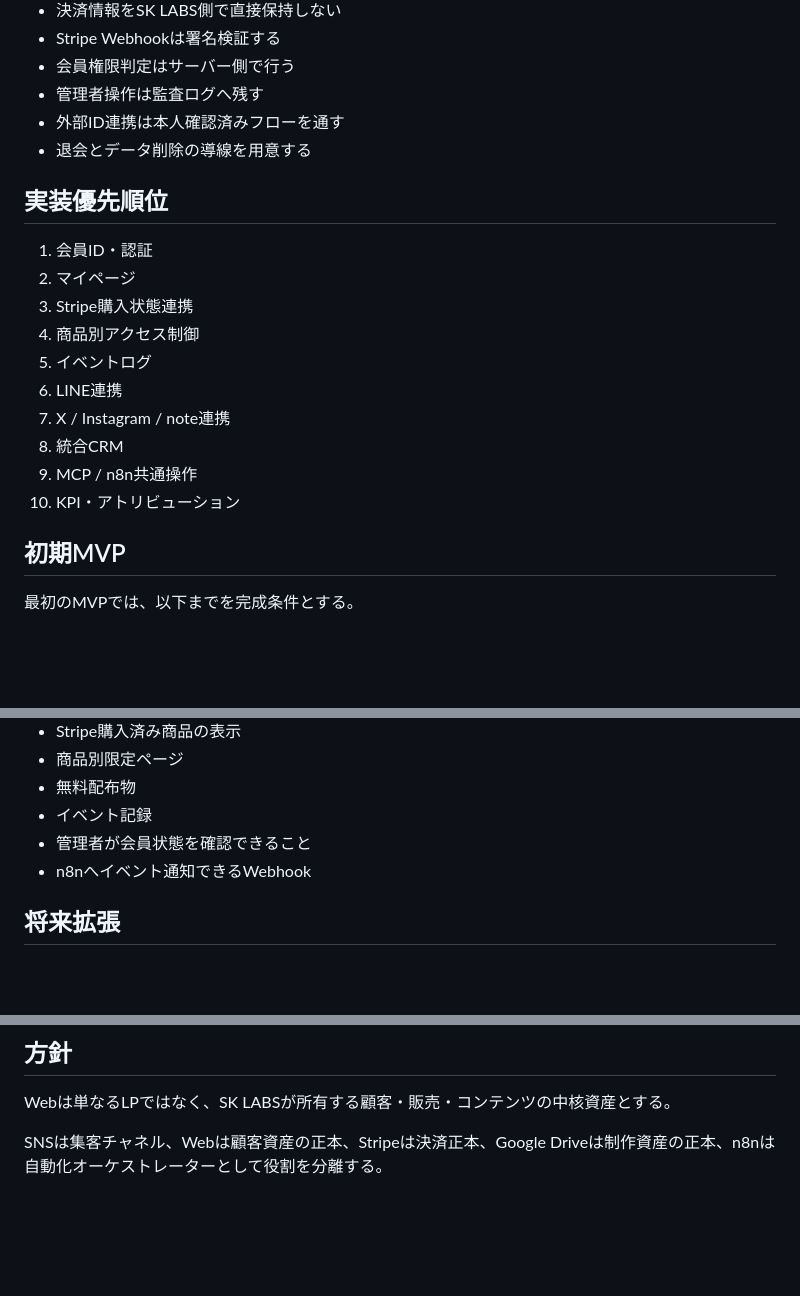
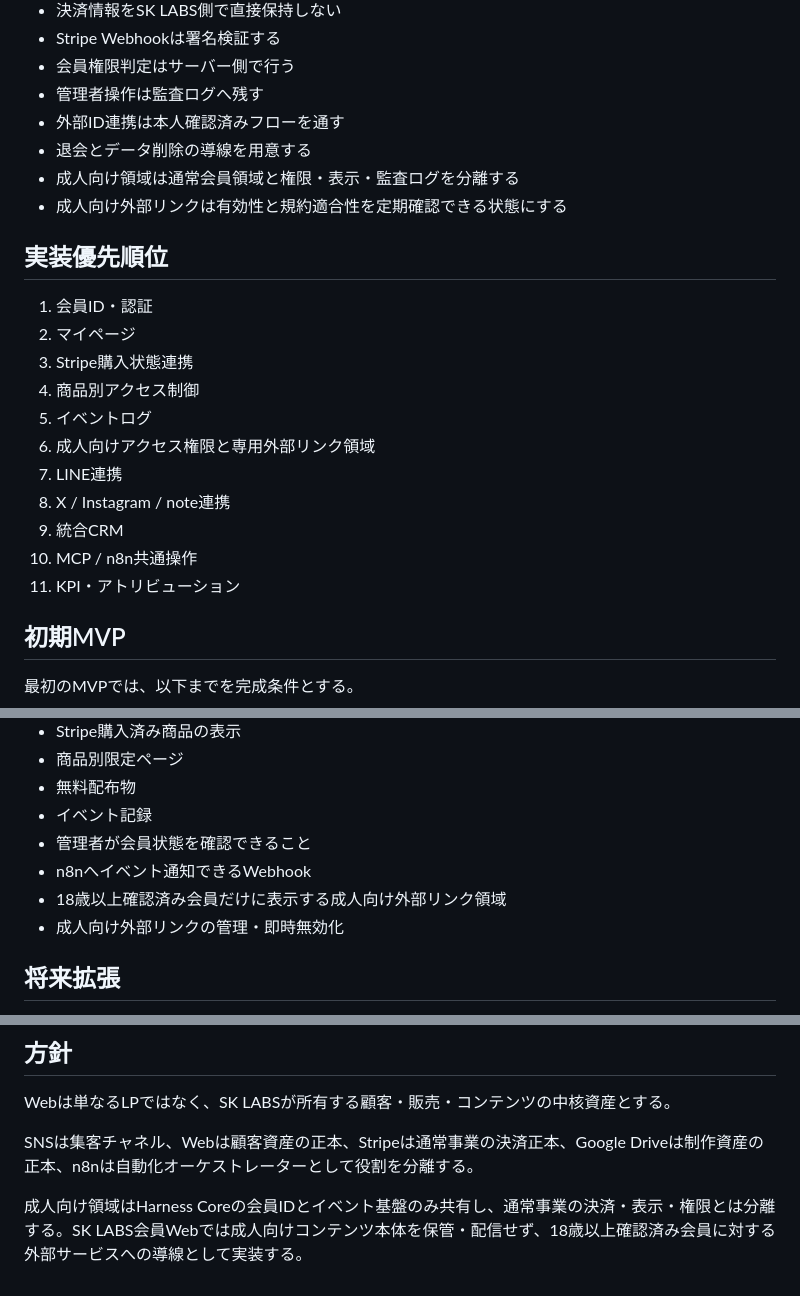
Before and after one commit to skwkota0821-maker/sk-labs-lp, a Markdown page: docs/会員制Web統合設計.md, 3 parts joined by grey strips. Rendered like a GitHub page; blank space fills up the shorter version.

```diff
--- a/docs/会員制Web統合設計.md
+++ b/docs/会員制Web統合設計.md
@@ -103,6 +168,8 @@ WebをSK LABS Harnessの中核チャネルとして位置づけ、X・Instagram
 - 管理者操作は監査ログへ残す
 - 外部ID連携は本人確認済みフローを通す
 - 退会とデータ削除の導線を用意する
+- 成人向け領域は通常会員領域と権限・表示・監査ログを分離する
+- 成人向け外部リンクは有効性と規約適合性を定期確認できる状態にする
 
 ## 実装優先順位
 
@@ -111,11 +178,12 @@ WebをSK LABS Harnessの中核チャネルとして位置づけ、X・Instagram
 3. Stripe購入状態連携
 4. 商品別アクセス制御
 5. イベントログ
-6. LINE連携
-7. X / Instagram / note連携
-8. 統合CRM
-9. MCP / n8n共通操作
-10. KPI・アトリビューション
+6. 成人向けアクセス権限と専用外部リンク領域
+7. LINE連携
+8. X / Instagram / note連携
+9. 統合CRM
+10. MCP / n8n共通操作
+11. KPI・アトリビューション
 
 ## 初期MVP
 
@@ -129,6 +197,8 @@ WebをSK LABS Harnessの中核チャネルとして位置づけ、X・Instagram
 - イベント記録
 - 管理者が会員状態を確認できること
 - n8nへイベント通知できるWebhook
+- 18歳以上確認済み会員だけに表示する成人向け外部リンク領域
+- 成人向け外部リンクの管理・即時無効化
 
 ## 将来拡張
 
@@ -147,4 +217,6 @@ WebをSK LABS Harnessの中核チャネルとして位置づけ、X・Instagram
 
 Webは単なるLPではなく、SK LABSが所有する顧客・販売・コンテンツの中核資産とする。
 
-SNSは集客チャネル、Webは顧客資産の正本、Stripeは決済正本、Google Driveは制作資産の正本、n8nは自動化オーケストレーターとして役割を分離する。
+SNSは集客チャネル、Webは顧客資産の正本、Stripeは通常事業の決済正本、Google Driveは制作資産の正本、n8nは自動化オーケストレーターとして役割を分離する。
+
+成人向け領域はHarness Coreの会員IDとイベント基盤のみ共有し、通常事業の決済・表示・権限とは分離する。SK LABS会員Webでは成人向けコンテンツ本体を保管・配信せず、18歳以上確認済み会員に対する外部サービスへの導線として実装する。
```
Also changed, not shown: other parts of docs/会員制Web統合設計.md (+65 -0 lines).
